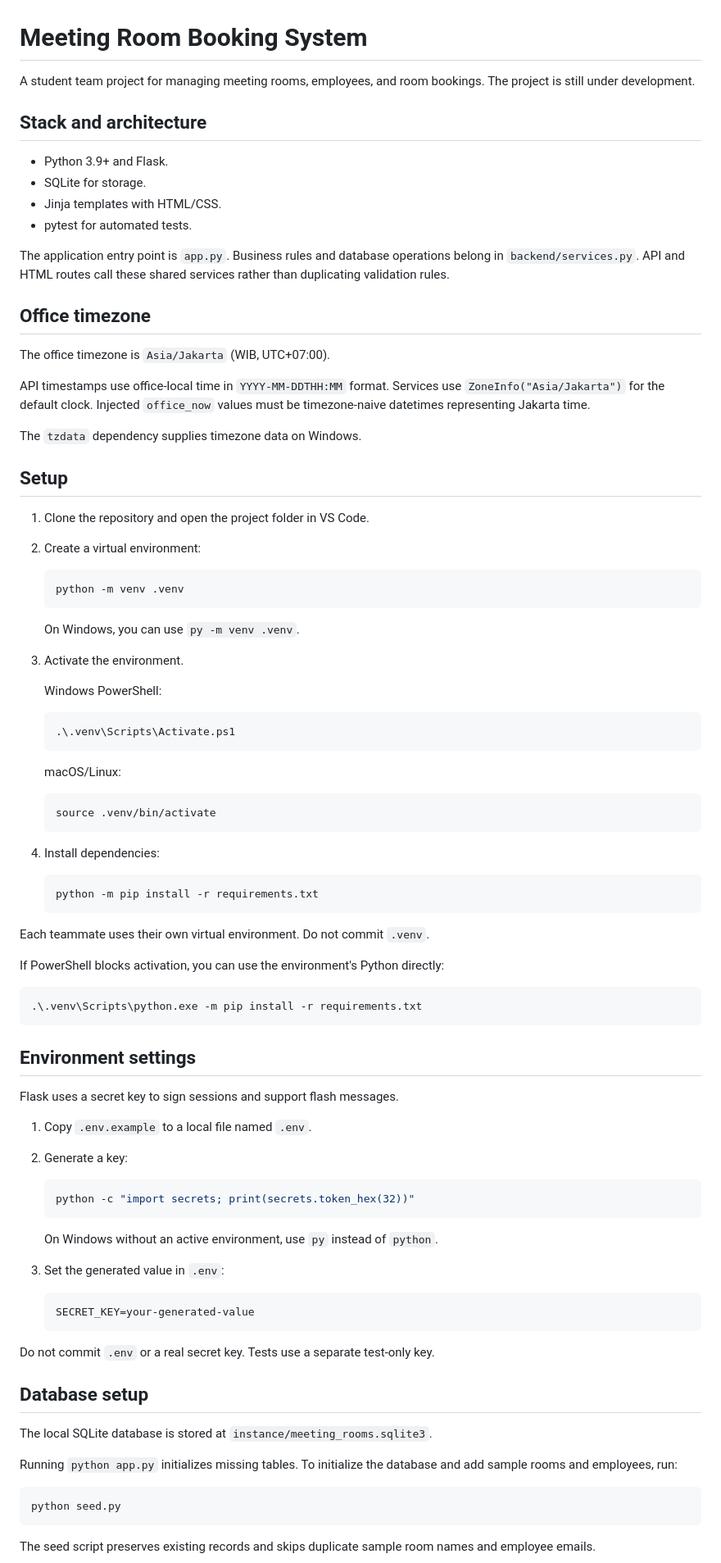
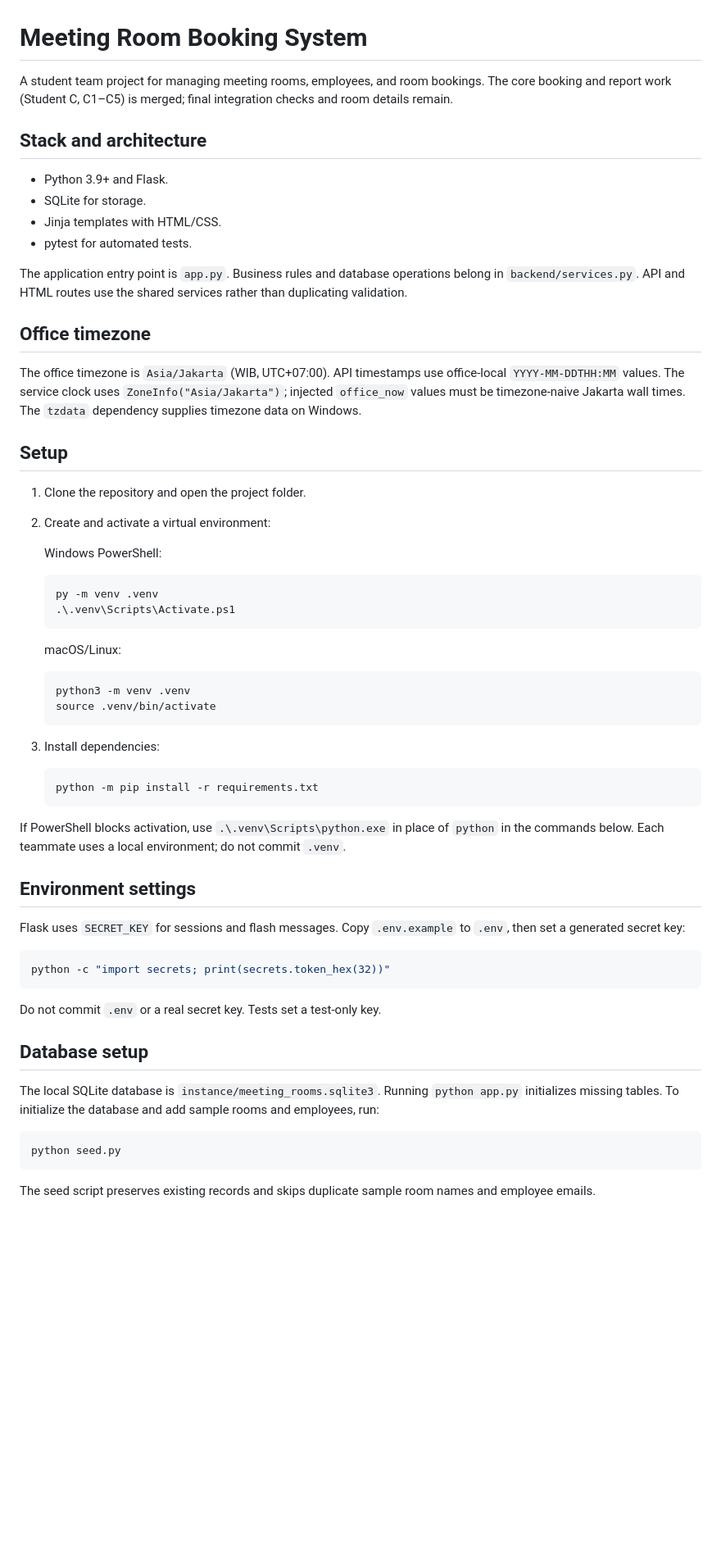
Before and after one commit to XanderChung/intern-meeting-room-booking-system, a Markdown page: README.md, the part around one of its changes. Shown at 82% size. GitHub-like rendering; blank space fills up the shorter version.

````diff
--- a/README.md
+++ b/README.md
@@ -1,6 +1,6 @@
 # Meeting Room Booking System
 
-A student team project for managing meeting rooms, employees, and room bookings. The project is still under development.
+A student team project for managing meeting rooms, employees, and room bookings. The core booking and report work (Student C, C1–C5) is merged; final integration checks and room details remain.
 
 ## Stack and architecture
 
@@ -9,81 +9,52 @@ A student team project for managing meeting rooms, employees, and room bookings.
 - Jinja templates with HTML/CSS.
 - pytest for automated tests.
 
-The application entry point is `app.py`. Business rules and database operations belong in `backend/services.py`. API and HTML routes call these shared services rather than duplicating validation rules.
+The application entry point is `app.py`. Business rules and database operations belong in `backend/services.py`. API and HTML routes use the shared services rather than duplicating validation.
 
 ## Office timezone
 
-The office timezone is `Asia/Jakarta` (WIB, UTC+07:00).
-
-API timestamps use office-local time in `YYYY-MM-DDTHH:MM` format. Services use `ZoneInfo("Asia/Jakarta")` for the default clock. Injected `office_now` values must be timezone-naive datetimes representing Jakarta time.
-
-The `tzdata` dependency supplies timezone data on Windows.
+The office timezone is `Asia/Jakarta` (WIB, UTC+07:00). API timestamps use office-local `YYYY-MM-DDTHH:MM` values. The service clock uses `ZoneInfo("Asia/Jakarta")`; injected `office_now` values must be timezone-naive Jakarta wall times. The `tzdata` dependency supplies timezone data on Windows.
 
 ## Setup
 
-1. Clone the repository and open the project folder in VS Code.
-2. Create a virtual environment:
-
-   ```sh
-   python -m venv .venv
-   ```
-
-   On Windows, you can use `py -m venv .venv`.
-
-3. Activate the environment.
+1. Clone the repository and open the project folder.
+2. Create and activate a virtual environment:
 
    Windows PowerShell:
 
    ```powershell
+   py -m venv .venv
    .\.venv\Scripts\Activate.ps1
    ```
 
    macOS/Linux:
 
    ```sh
+   python3 -m venv .venv
    source .venv/bin/activate
    ```
 
-4. Install dependencies:
+3. Install dependencies:
 
    ```sh
    python -m pip install -r requirements.txt
    ```
 
-Each teammate uses their own virtual environment. Do not commit `.venv`.
-
-If PowerShell blocks activation, you can use the environment's Python directly:
-
-```powershell
-.\.venv\Scripts\python.exe -m pip install -r requirements.txt
-```
+If PowerShell blocks activation, use ` .\.venv\Scripts\python.exe ` in place of `python` in the commands below. Each teammate uses a local environment; do not commit `.venv`.
 
 ## Environment settings
 
-Flask uses a secret key to sign sessions and support flash messages.
+Flask uses `SECRET_KEY` for sessions and flash messages. Copy `.env.example` to `.env`, then set a generated secret key:
 
-1. Copy `.env.example` to a local file named `.env`.
-2. Generate a key:
+```sh
+python -c "import secrets; print(secrets.token_hex(32))"
+```
 
-   ```sh
-   python -c "import secrets; print(secrets.token_hex(32))"
-   ```
-
-   On Windows without an active environment, use `py` instead of `python`.
-
-3. Set the generated value in `.env`:
-
-   ```dotenv
-   SECRET_KEY=your-generated-value
-   ```
-
-Do not commit `.env` or a real secret key. Tests use a separate test-only key.
+Do not commit `.env` or a real secret key. Tests set a test-only key.
 
 ## Database setup
 
-The local SQLite database is stored at `instance/meeting_rooms.sqlite3`.
-
-Running `python app.py` initializes missing tables. To initialize the database and add sample rooms and employees, run:
+The local SQLite database is `instance/meeting_rooms.sqlite3`. Running `python app.py` initializes missing tables. To initialize the database and add sample rooms and employees, run:
 
 ```sh
 python seed.py
````
Also changed, not shown: other parts of README.md (+45 -104 lines).
